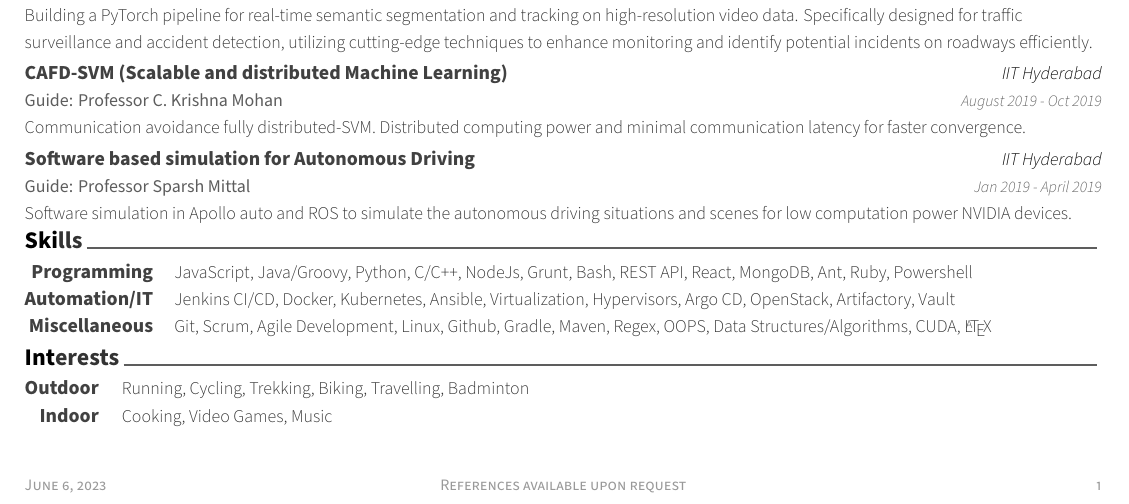
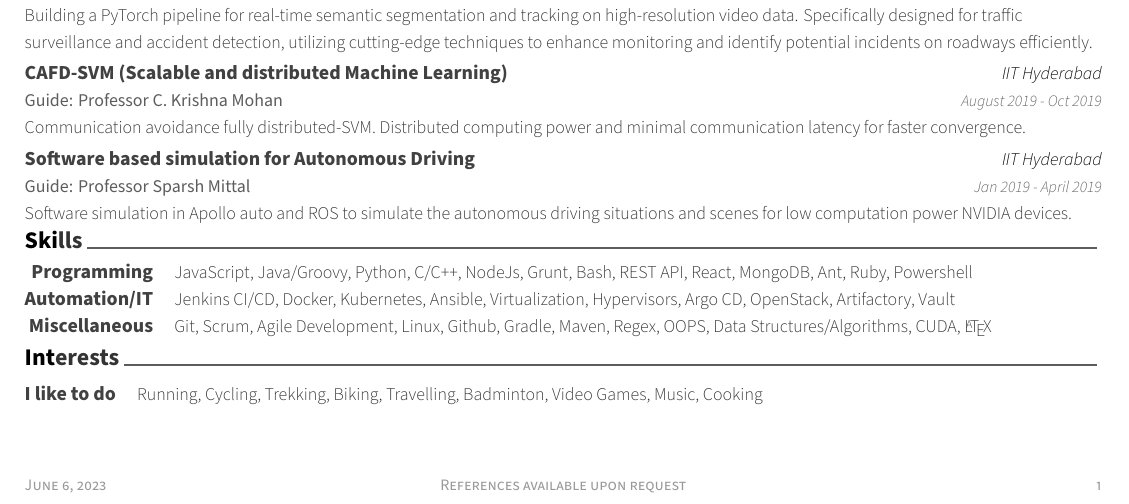
Before and after one commit to madhurgupta03/MADHUR-GUPTA-resume, a LaTeX CV (resume.tex, which reads cv/interests.tex): part of the page, cut so that both start at the same text. Compiled offline with XeLaTeX.

Commit message:
Updates from Overleaf

```diff
--- a/cv/interests.tex
+++ b/cv/interests.tex
@@ -10,12 +10,7 @@
 \begin{cvskills}
 %---------------------------------------------------------
   \cvskill
-    {Outdoor} % Interest
-    {Running, Cycling, Trekking, Biking, Travelling, Badminton} % Description
-
-%---------------------------------------------------------
-  \cvskill
-    {Indoor} % Interest
-    {Cooking, Video Games, Music} % Description
+    {I like to do} % Interest
+    {Running, Cycling, Trekking, Biking, Travelling, Badminton, Video Games, Music, Cooking} % Description
 
 \end{cvskills}
```
